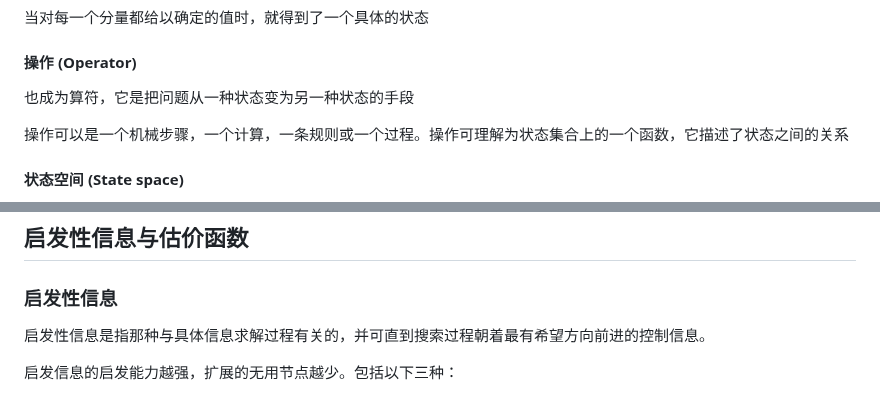
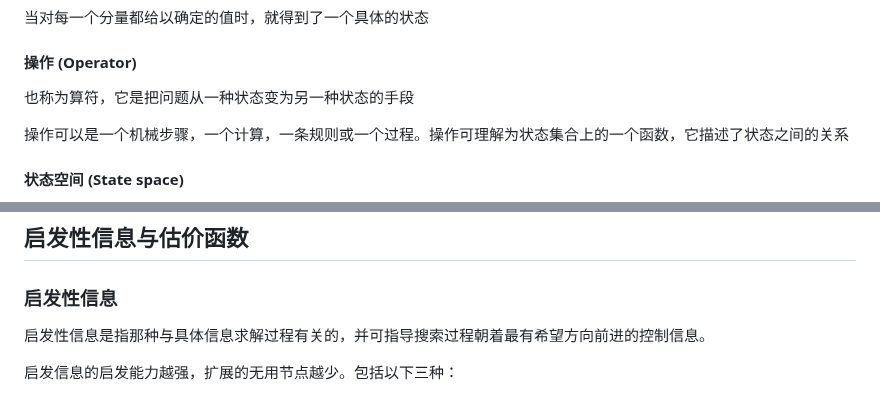
Before and after one commit to chai-mi/note, a Markdown page: 人工智能基础与应用/5.智能搜索技术.md, 2 parts joined by grey strips. GitHub-like rendering.

```diff
--- a/人工智能基础与应用/5.智能搜索技术.md
+++ b/人工智能基础与应用/5.智能搜索技术.md
@@ -40,7 +40,7 @@ $$
 
 #### 操作 (Operator)
 
-也成为算符，它是把问题从一种状态变为另一种状态的手段
+也称为算符，它是把问题从一种状态变为另一种状态的手段
 
 操作可以是一个机械步骤，一个计算，一条规则或一个过程。操作可理解为状态集合上的一个函数，它描述了状态之间的关系
 
@@ -201,7 +201,7 @@ $$
 
 ### 启发性信息
 
-启发性信息是指那种与具体信息求解过程有关的，并可直到搜索过程朝着最有希望方向前进的控制信息。
+启发性信息是指那种与具体信息求解过程有关的，并可指导搜索过程朝着最有希望方向前进的控制信息。
 
 启发信息的启发能力越强，扩展的无用节点越少。包括以下三种：
 
```
